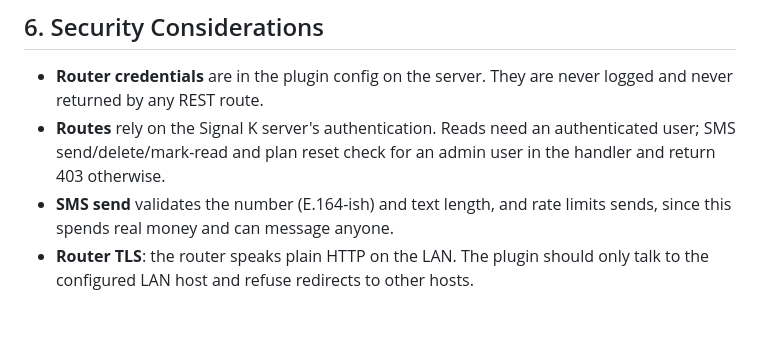
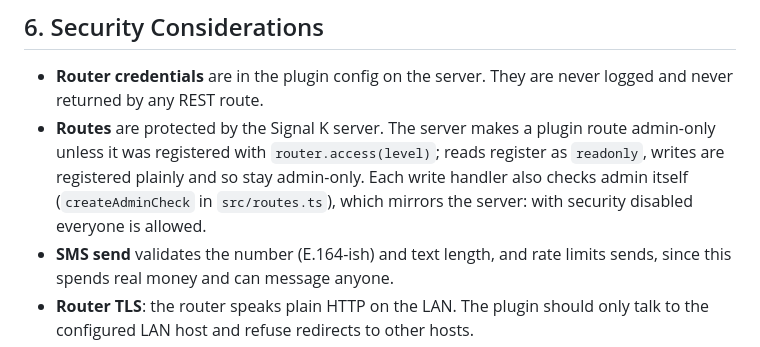
Before and after one commit to BoatHacks/signalk-huawei-B311-221-plugin, a Markdown page: docs/ARCHITECTURE.md, the part around the change. Drawn GitHub-style; blank space fills up the shorter version.

Commit message:
Add README and changelog; document route access model
Co-Authored-By: Claude Sonnet 5.5 <noreply@anthropic.com>
Claude-Session: https://claude.ai/code/session_01EiHpTFF9SP8iSX3B1z3vNh

```diff
--- a/docs/ARCHITECTURE.md
+++ b/docs/ARCHITECTURE.md
@@ -156,9 +156,12 @@ sender; the router speaks CESU-8 for characters outside the BMP.
 
 - **Router credentials** are in the plugin config on the server. They are
   never logged and never returned by any REST route.
-- **Routes** rely on the Signal K server's authentication. Reads need an
-  authenticated user; SMS send/delete/mark-read and plan reset check for
-  an admin user in the handler and return 403 otherwise.
+- **Routes** are protected by the Signal K server. The server makes a
+  plugin route admin-only unless it was registered with
+  `router.access(level)`; reads register as `readonly`, writes are
+  registered plainly and so stay admin-only. Each write handler also checks
+  admin itself (`createAdminCheck` in `src/routes.ts`), which mirrors the
+  server: with security disabled everyone is allowed.
 - **SMS send** validates the number (E.164-ish) and text length, and
   rate limits sends, since this spends real money and can message anyone.
 - **Router TLS**: the router speaks plain HTTP on the LAN. The plugin
```
Also changed, not shown: CHANGELOG.md (added, +9 -0 lines), README.md (added, +67 -0 lines).
